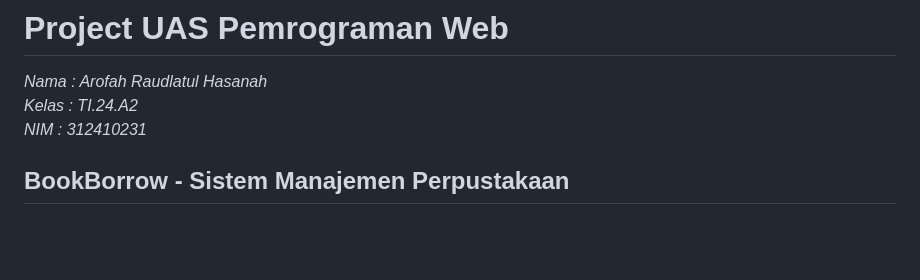
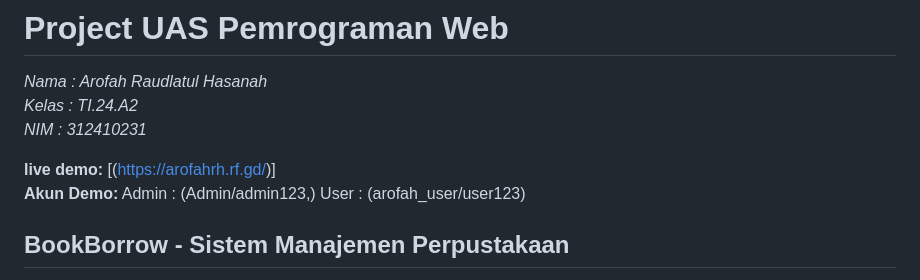
Before and after one commit to arofahrh/projectUAS, a Markdown page: README.md, the part around the change. GitHub-like rendering; blank space fills up the shorter version.

```diff
--- a/README.md
+++ b/README.md
@@ -2,6 +2,9 @@
 _Nama : Arofah Raudlatul Hasanah_
 _Kelas : TI.24.A2_
 _NIM : 312410231_
+
+**live demo:** [(https://arofahrh.rf.gd/)]
+**Akun Demo:** Admin : (Admin/admin123,) User : (arofah_user/user123)
 
 ##  BookBorrow - Sistem Manajemen Perpustakaan
 Aplikasi sederhana yang saya buat yaitu *BookBorrow*, adalah aplikasi berbasis web yang saya buat sebagai alat manajemen untuk pustakawan (Admin) agar mereka dapat dengan mudah mengelola koleksi dan mempercepat proses peminjaman untuk anggota (Pengguna). Fokus utama aplikasi ini adalah kemudahan penggunaan dengan penekanan pada desain dan fungsionalitas. Tema yang saya pilih yaitu  dark wood.
```
